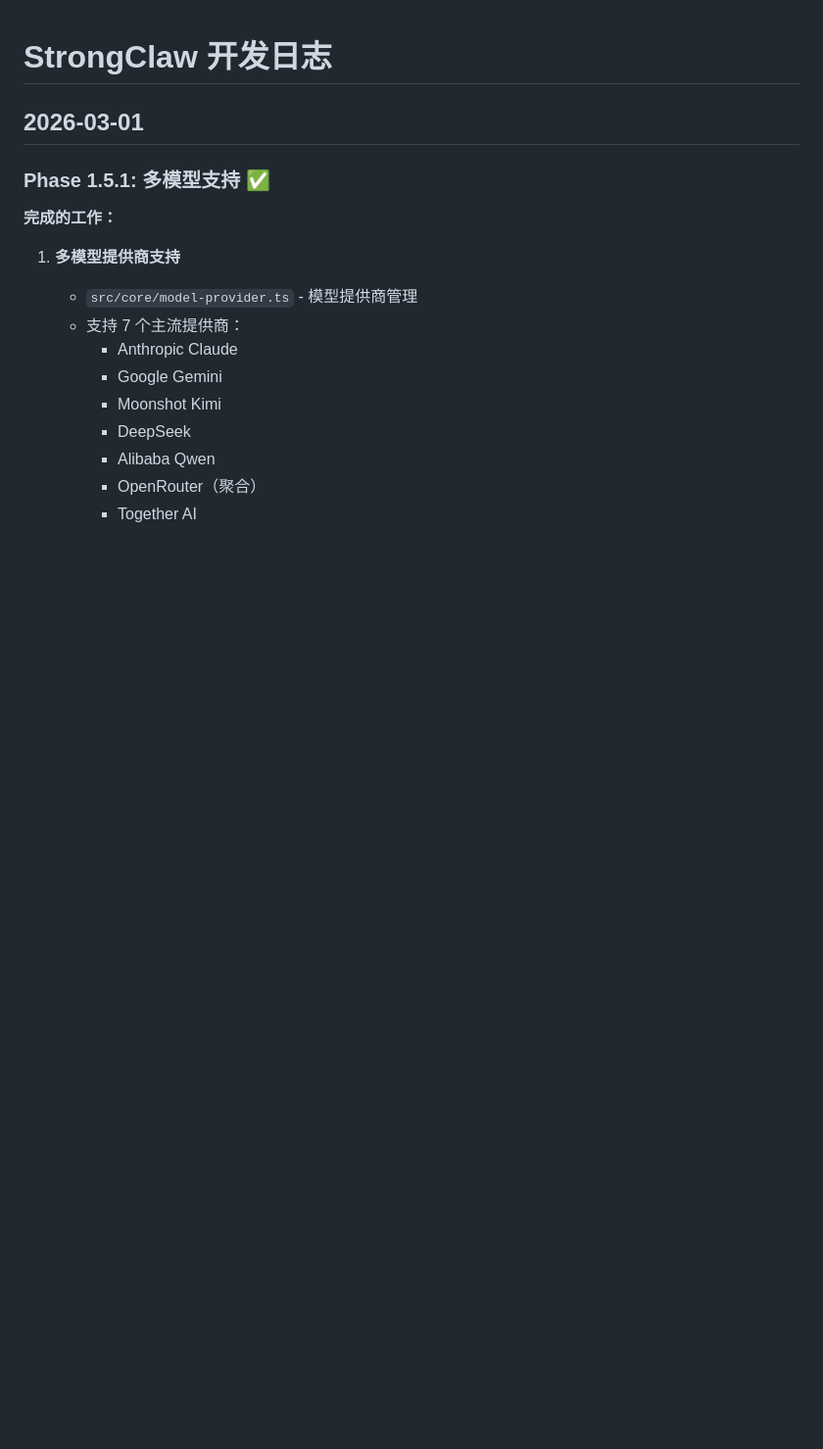
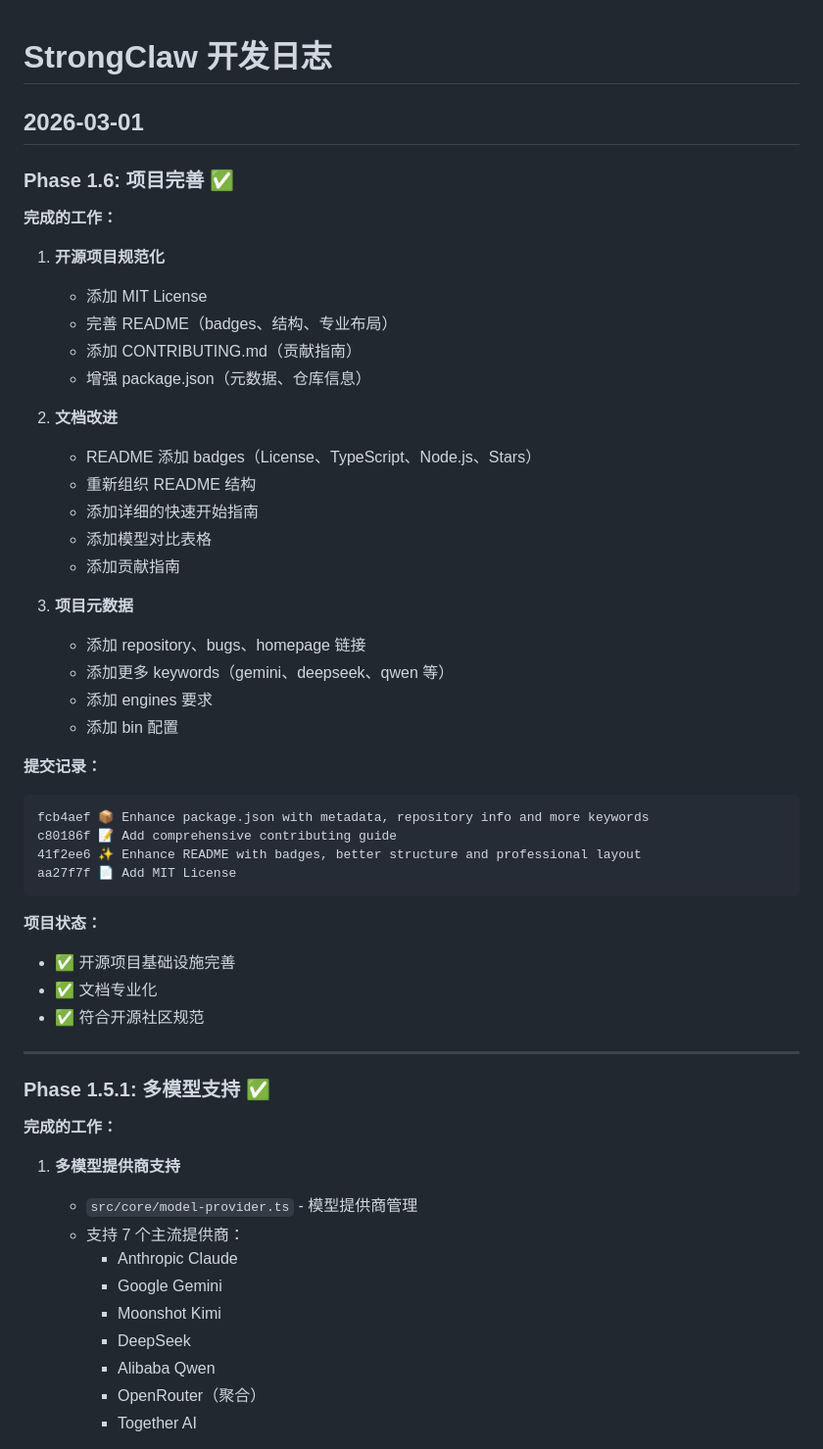
Before and after one commit to Quincynickyoung/strongclaw, a Markdown page: CHANGELOG.md, the part around the change. Shown at 98% size. Rendered like a GitHub page; blank space fills up the shorter version.

Commit message:
📝 Update CHANGELOG with Phase 1.6 project improvements
Co-Authored-By: Claude Opus 4.6 (1M context) <noreply@anthropic.com>

````diff
--- a/CHANGELOG.md
+++ b/CHANGELOG.md
@@ -1,6 +1,44 @@
 # StrongClaw 开发日志
 
 ## 2026-03-01
+
+### Phase 1.6: 项目完善 ✅
+
+**完成的工作：**
+
+1. **开源项目规范化**
+   - 添加 MIT License
+   - 完善 README（badges、结构、专业布局）
+   - 添加 CONTRIBUTING.md（贡献指南）
+   - 增强 package.json（元数据、仓库信息）
+
+2. **文档改进**
+   - README 添加 badges（License、TypeScript、Node.js、Stars）
+   - 重新组织 README 结构
+   - 添加详细的快速开始指南
+   - 添加模型对比表格
+   - 添加贡献指南
+
+3. **项目元数据**
+   - 添加 repository、bugs、homepage 链接
+   - 添加更多 keywords（gemini、deepseek、qwen 等）
+   - 添加 engines 要求
+   - 添加 bin 配置
+
+**提交记录：**
+```
+fcb4aef 📦 Enhance package.json with metadata, repository info and more keywords
+c80186f 📝 Add comprehensive contributing guide
+41f2ee6 ✨ Enhance README with badges, better structure and professional layout
+aa27f7f 📄 Add MIT License
+```
+
+**项目状态：**
+- ✅ 开源项目基础设施完善
+- ✅ 文档专业化
+- ✅ 符合开源社区规范
+
+---
 
 ### Phase 1.5.1: 多模型支持 ✅
 
````
